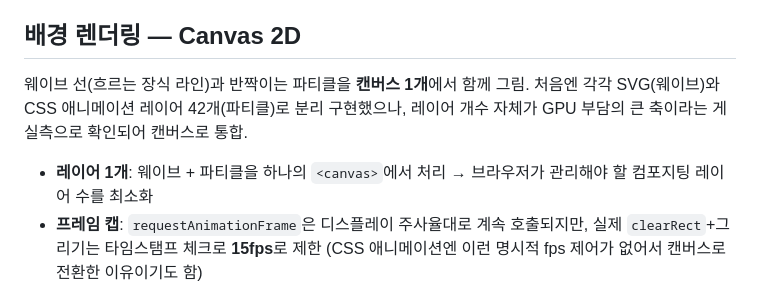
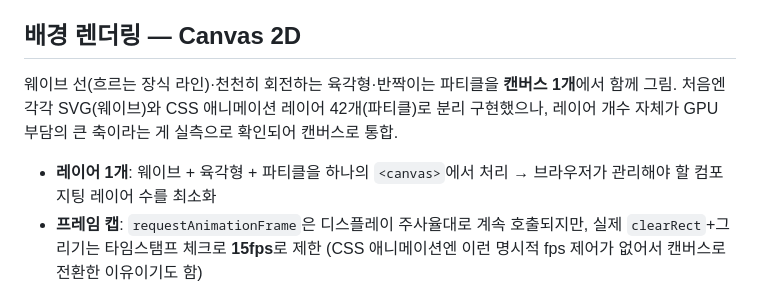
Before and after one commit to savvy773/savvy773.github.io, a Markdown page: docs/tech-stack.md, the part around the change. Rendered like a GitHub page.

Commit message:
docs: improve tech-stack.md

```diff
--- a/docs/tech-stack.md
+++ b/docs/tech-stack.md
@@ -16,9 +16,9 @@
 - **스크롤 진행 표시줄** — Journey 타임라인 옆에 스크롤 진행률을 실시간으로 채워주는 바. `IntersectionObserver` 대신 `getBoundingClientRect()` + `requestAnimationFrame` 스로틀링으로 구현
 
 ## 배경 렌더링 — Canvas 2D
-웨이브 선(흐르는 장식 라인)과 반짝이는 파티클을 **캔버스 1개**에서 함께 그림. 처음엔 각각 SVG(웨이브)와 CSS 애니메이션 레이어 42개(파티클)로 분리 구현했으나, 레이어 개수 자체가 GPU 부담의 큰 축이라는 게 실측으로 확인되어 캔버스로 통합.
+웨이브 선(흐르는 장식 라인)·천천히 회전하는 육각형·반짝이는 파티클을 **캔버스 1개**에서 함께 그림. 처음엔 각각 SVG(웨이브)와 CSS 애니메이션 레이어 42개(파티클)로 분리 구현했으나, 레이어 개수 자체가 GPU 부담의 큰 축이라는 게 실측으로 확인되어 캔버스로 통합.
 
-- **레이어 1개**: 웨이브 + 파티클을 하나의 `<canvas>`에서 처리 → 브라우저가 관리해야 할 컴포지팅 레이어 수를 최소화
+- **레이어 1개**: 웨이브 + 육각형 + 파티클을 하나의 `<canvas>`에서 처리 → 브라우저가 관리해야 할 컴포지팅 레이어 수를 최소화
 - **프레임 캡**: `requestAnimationFrame`은 디스플레이 주사율대로 계속 호출되지만, 실제 `clearRect`+그리기는 타임스탬프 체크로 **15fps**로 제한 (CSS 애니메이션엔 이런 명시적 fps 제어가 없어서 캔버스로 전환한 이유이기도 함)
 - **GC 회피**: 매 프레임 `` `rgba(...)` `` 같은 문자열을 새로 만들지 않고, 색상은 상수로 캐싱 + 투명도만 `ctx.globalAlpha`(숫자 대입)로 갱신. (예전엔 문자열 churn이 몇 초 간격으로 GC를 유발해 애니메이션이 끊기는 원인이었음)
 - **draw call 최소화**: 파티클처럼 동일 스타일을 공유하는 도형은 path 하나로 묶어 `fill()` 호출 1회로 처리
```
